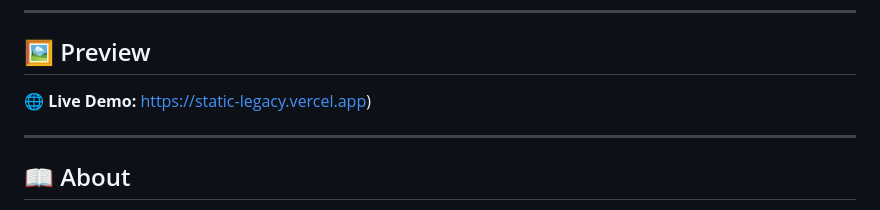
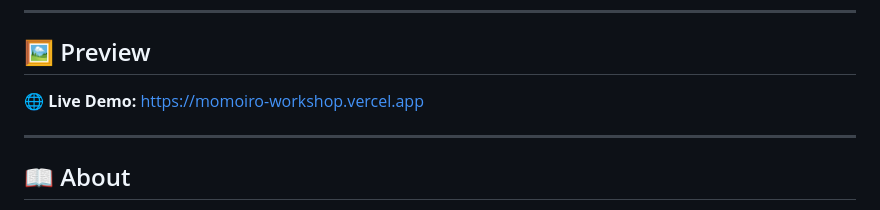
Before and after one commit to Momoiroart/momoiro-portfolio-dual, a Markdown page: README.md, the part around the change. GitHub-like rendering.

```diff
--- a/README.md
+++ b/README.md
@@ -12,7 +12,7 @@
 ## 🖼️ Preview
 
 
-**🌐 Live Demo:** [https://static-legacy.vercel.app](https://momoiro-workshop.vercel.app/))
+**🌐 Live Demo:** [https://momoiro-workshop.vercel.app](https://momoiro-workshop.vercel.app/)
 
 ---
 
```
